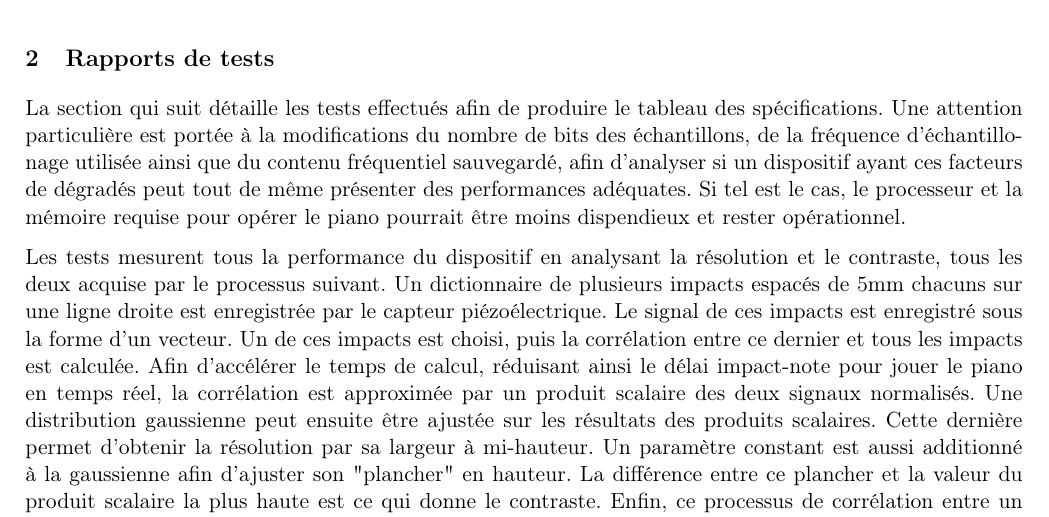
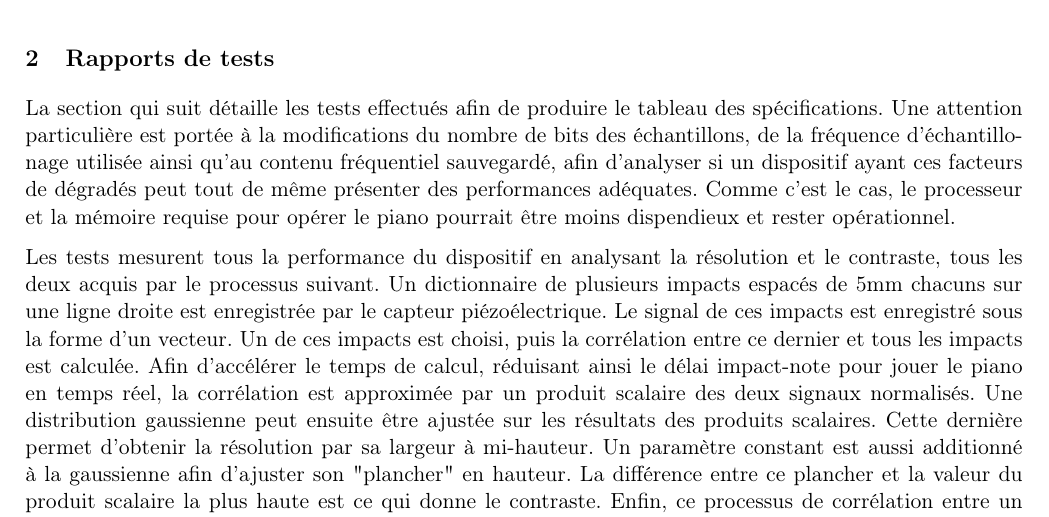
Before and after one commit to emilegp/piano_project, a LaTeX document (fiche_tech/fiche_technique.tex): part of page 4 of 25, cut so that both start at the same text. Compiled offline with pdfLaTeX.

Commit message:
Ptites modifs

```diff
--- a/fiche_tech/fiche_technique.tex
+++ b/fiche_tech/fiche_technique.tex
@@ -194,13 +194,13 @@ des facteurs résultait en valeurs convenables de résolution et de contraste.
 
 La section qui suit détaille les tests effectués afin de produire le tableau des spécifications.
 Une attention particulière est portée à la modifications du nombre de bits des échantillons, de
-la fréquence d'échantillonage utilisée ainsi que du contenu fréquentiel sauvegardé, afin d'analyser
+la fréquence d'échantillonage utilisée ainsi qu'au contenu fréquentiel sauvegardé, afin d'analyser
 si un dispositif ayant ces facteurs de dégradés peut tout de même présenter des performances adéquates.
-Si tel est le cas, le processeur et la mémoire requise pour opérer le piano pourrait être moins dispendieux
+Comme c'est le cas, le processeur et la mémoire requise pour opérer le piano pourrait être moins dispendieux
 et rester opérationnel.
 
 Les tests mesurent tous la performance du dispositif en analysant la résolution et le contraste, tous les deux
-acquise par le processus suivant. Un dictionnaire de plusieurs impacts espacés de 5mm chacuns sur une ligne droite
+acquis par le processus suivant. Un dictionnaire de plusieurs impacts espacés de 5mm chacuns sur une ligne droite
 est enregistrée par le capteur piézoélectrique. Le signal de ces impacts est enregistré sous la forme d'un vecteur.
 Un de ces impacts est choisi, puis la corrélation entre ce dernier et tous les impacts est calculée. Afin d'accélérer
 le temps de calcul, réduisant ainsi le délai impact-note pour jouer le piano en temps réel, la corrélation est
```
